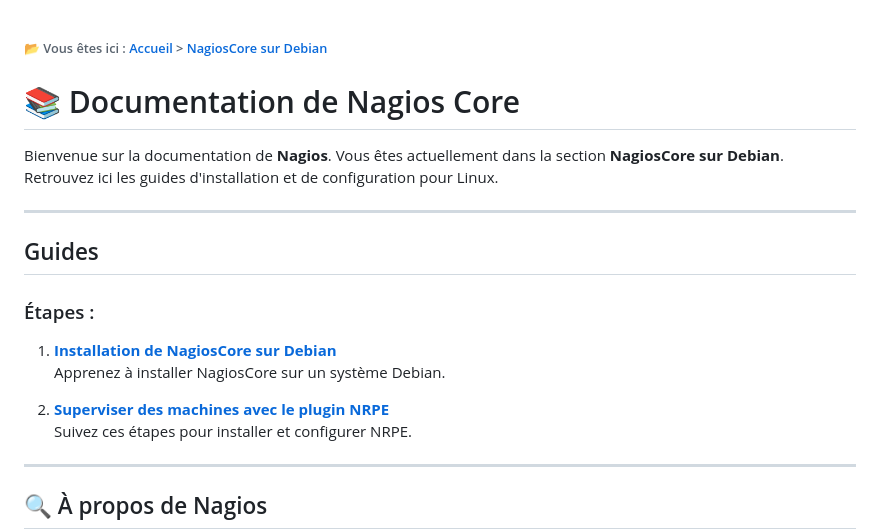
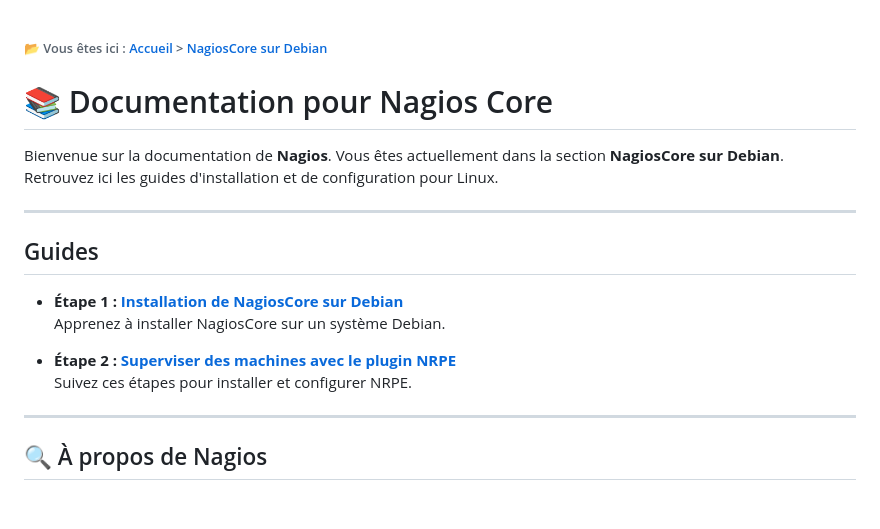
Before and after one commit to AGunalp/INFOCHILL, a Markdown page: linux/nagioscore-debian/index.md, the part around the change. GitHub-like rendering; blank space fills up the shorter version.

```diff
--- a/linux/nagioscore-debian/index.md
+++ b/linux/nagioscore-debian/index.md
@@ -2,7 +2,7 @@
 
 ###### 📂 Vous êtes ici : [Accueil](../../index.md) > [NagiosCore sur Debian](index.md)
 
-# 📚 Documentation de Nagios Core
+# 📚 Documentation pour Nagios Core
 
 Bienvenue sur la documentation de **Nagios**. Vous êtes actuellement dans la section **NagiosCore sur Debian**. Retrouvez ici les guides d'installation et de configuration pour Linux.
 
@@ -10,12 +10,10 @@ Bienvenue sur la documentation de **Nagios**. Vous êtes actuellement dans la se
 
 ## Guides
 
-### Étapes :
-
-1. **[Installation de NagiosCore sur Debian](nagioscore.md/installation-nagioscore.md)**
+* **Étape 1 : [Installation de NagiosCore sur Debian](nagioscore.md/installation-nagioscore.md)**
    Apprenez à installer NagiosCore sur un système Debian.
 
-2. **[Superviser des machines avec le plugin NRPE](nagioscore.md/superviser-avec-nrpe.md)**
+* **Étape 2 : [Superviser des machines avec le plugin NRPE](nagioscore.md/superviser-avec-nrpe.md)**
    Suivez ces étapes pour installer et configurer NRPE.
 
 ---
```
Also changed, not shown: index.md (+3 -4 lines), assets/images/host_debian_nagios.png (added), assets/images/interface_nagios.png (added), 2 other files.
